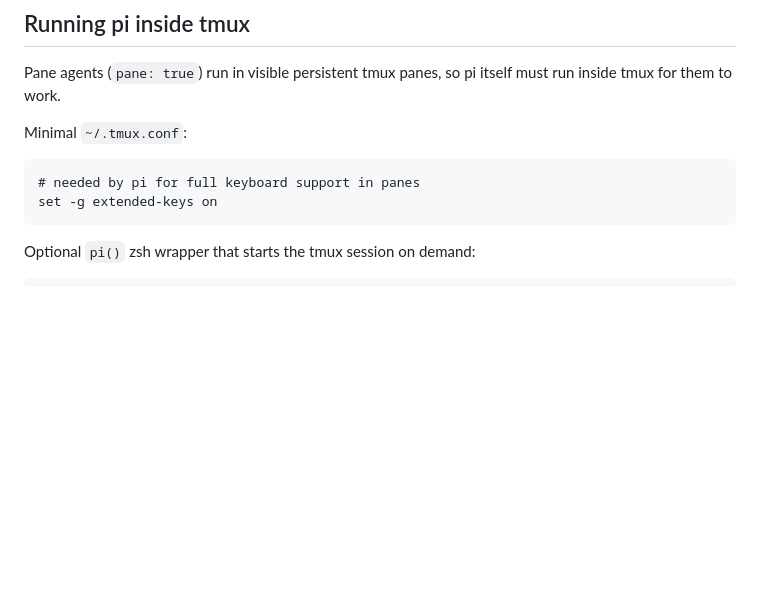
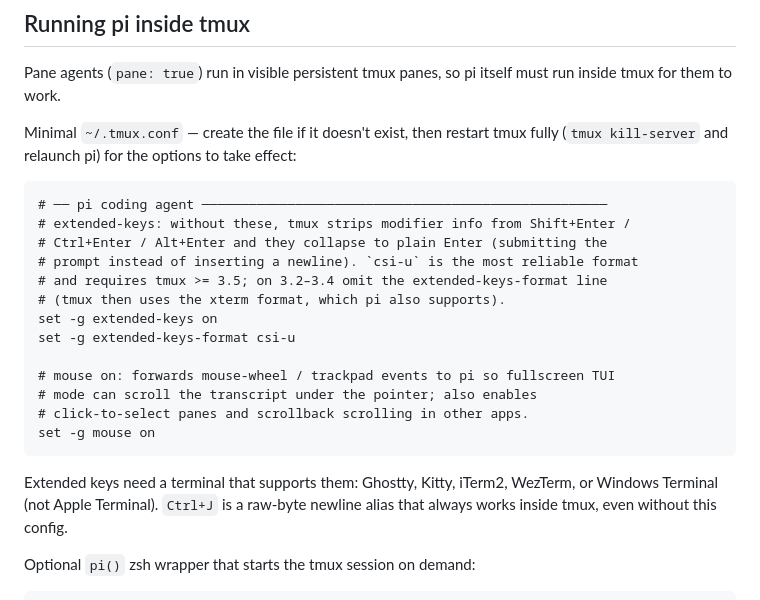
Before and after one commit to jordilopez/pi-setup, a Markdown page: README.md, the part around the change. GitHub-like rendering; blank space fills up the shorter version.

Commit message:
docs: recommend full global tmux.conf in Running-pi-inside-tmux
Expand the minimal ~/.tmux.conf snippet beyond extended-keys: add
extended-keys-format csi-u (most reliable modified-key forwarding; tmux >= 3.5,
xterm fallback for 3.2-3.4) and mouse on (forwards wheel/trackpad to pi so
fullscreen mode scrolls the transcript). Note the terminal support
requirement, the Ctrl+J raw-byte newline fallback, and the full tmux restart
needed after editing the config.

````diff
--- a/README.md
+++ b/README.md
@@ -57,12 +57,29 @@ pi-setup/
 Pane agents (`pane: true`) run in visible persistent tmux panes, so pi itself
 must run inside tmux for them to work.
 
-Minimal `~/.tmux.conf`:
+Minimal `~/.tmux.conf` — create the file if it doesn't exist, then restart
+tmux fully (`tmux kill-server` and relaunch pi) for the options to take
+effect:
 
 ```tmux
-# needed by pi for full keyboard support in panes
+# ── pi coding agent ────────────────────────────────────────────────────
+# extended-keys: without these, tmux strips modifier info from Shift+Enter /
+# Ctrl+Enter / Alt+Enter and they collapse to plain Enter (submitting the
+# prompt instead of inserting a newline). `csi-u` is the most reliable format
+# and requires tmux >= 3.5; on 3.2–3.4 omit the extended-keys-format line
+# (tmux then uses the xterm format, which pi also supports).
 set -g extended-keys on
+set -g extended-keys-format csi-u
+
+# mouse on: forwards mouse-wheel / trackpad events to pi so fullscreen TUI
+# mode can scroll the transcript under the pointer; also enables
+# click-to-select panes and scrollback scrolling in other apps.
+set -g mouse on
 ```
+
+Extended keys need a terminal that supports them: Ghostty, Kitty, iTerm2,
+WezTerm, or Windows Terminal (not Apple Terminal). `Ctrl+J` is a raw-byte
+newline alias that always works inside tmux, even without this config.
 
 Optional `pi()` zsh wrapper that starts the tmux session on demand:
 
````
